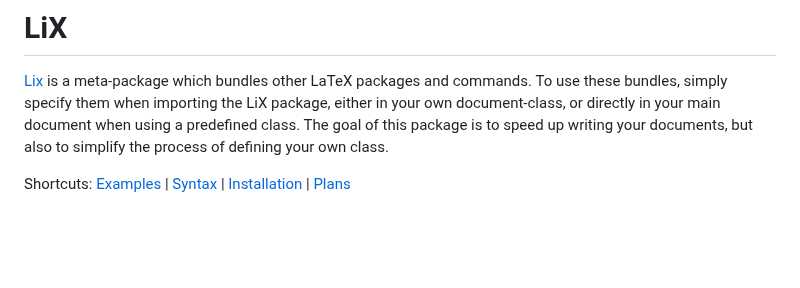
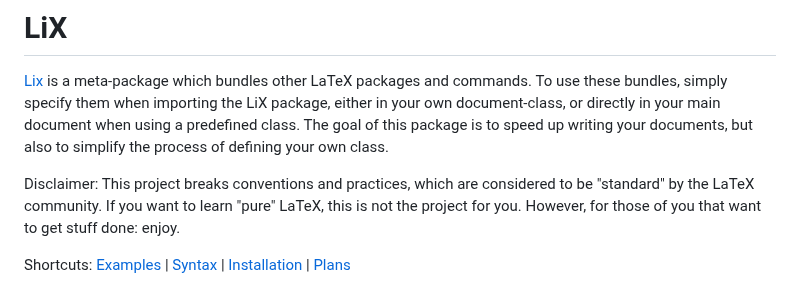
Before and after one commit to NicklasVraa/LiX, a Markdown page: readme.md, the part around the change. Rendered like a GitHub page; blank space fills up the shorter version.

```diff
--- a/readme.md
+++ b/readme.md
@@ -1,6 +1,8 @@
 # LiX <!-- omit in toc -->
 
 [Lix](lix.sty) is a meta-package which bundles other LaTeX packages and commands. To use these bundles, simply specify them when importing the LiX package, either in your own document-class, or directly in your main document when using a predefined class. The goal of this package is to speed up writing your documents, but also to simplify the process of defining your own class.
+
+Disclaimer: This project breaks conventions and practices, which are considered to be "standard" by the LaTeX community. If you want to learn "pure" LaTeX, this is not the project for you. However, for those of you that want to get stuff done: enjoy.
 
 Shortcuts: [Examples](#examples) | [Syntax](#syntax) | [Installation](#installation) | [Plans](#plans)
 
```
